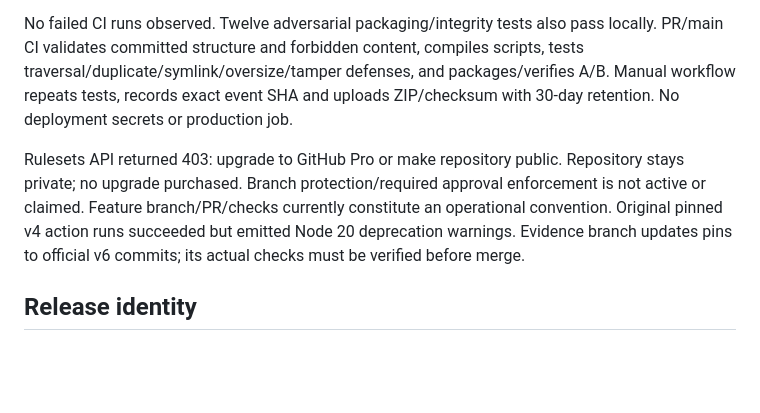
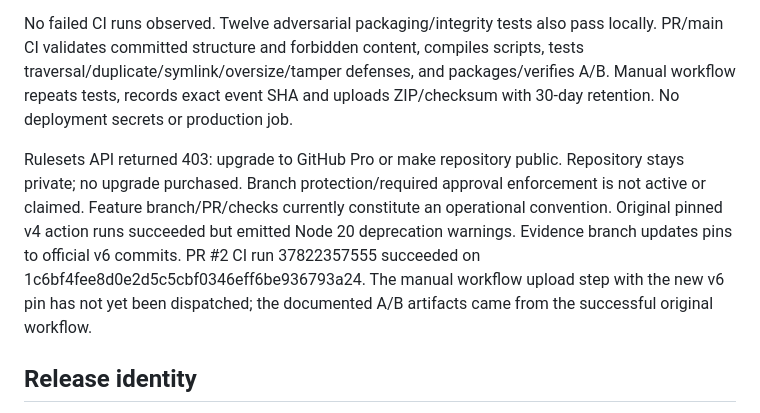
Before and after one commit to fairusinampratama/mpa-trs-web, a Markdown page: docs/infrastructure/phase3-implementation.md, the part around the change. Rendered like a GitHub page; blank space fills up the shorter version.

Commit message:
Record successful evidence PR CI with updated official action pins

```diff
--- a/docs/infrastructure/phase3-implementation.md
+++ b/docs/infrastructure/phase3-implementation.md
@@ -15,7 +15,7 @@ Private repository: https://github.com/fairusinampratama/mpa-trs-web ; default b
 
 No failed CI runs observed. Twelve adversarial packaging/integrity tests also pass locally. PR/main CI validates committed structure and forbidden content, compiles scripts, tests traversal/duplicate/symlink/oversize/tamper defenses, and packages/verifies A/B. Manual workflow repeats tests, records exact event SHA and uploads ZIP/checksum with 30-day retention. No deployment secrets or production job.
 
-Rulesets API returned 403: upgrade to GitHub Pro or make repository public. Repository stays private; no upgrade purchased. Branch protection/required approval enforcement is not active or claimed. Feature branch/PR/checks currently constitute an operational convention. Original pinned v4 action runs succeeded but emitted Node 20 deprecation warnings. Evidence branch updates pins to official v6 commits; its actual checks must be verified before merge.
+Rulesets API returned 403: upgrade to GitHub Pro or make repository public. Repository stays private; no upgrade purchased. Branch protection/required approval enforcement is not active or claimed. Feature branch/PR/checks currently constitute an operational convention. Original pinned v4 action runs succeeded but emitted Node 20 deprecation warnings. Evidence branch updates pins to official v6 commits. PR #2 CI run 37822357555 succeeded on 1c6bf4fee8d0e2d5c5cbf0346eff6be936793a24. The manual workflow upload step with the new v6 pin has not yet been dispatched; the documented A/B artifacts came from the successful original workflow.
 
 ## Release identity
 
```
